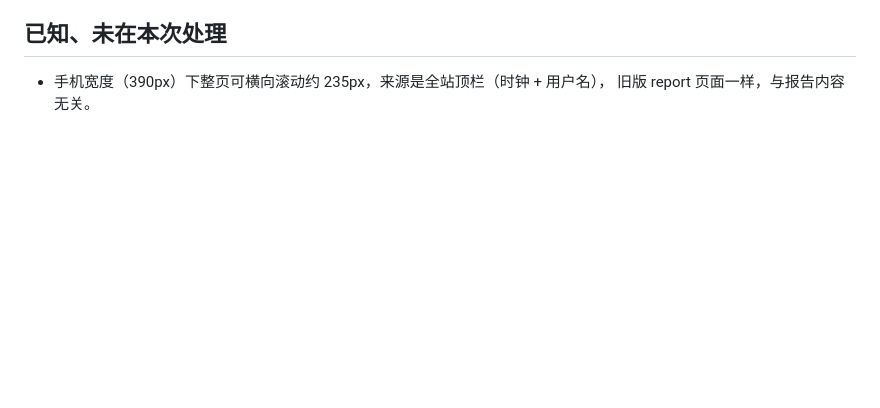
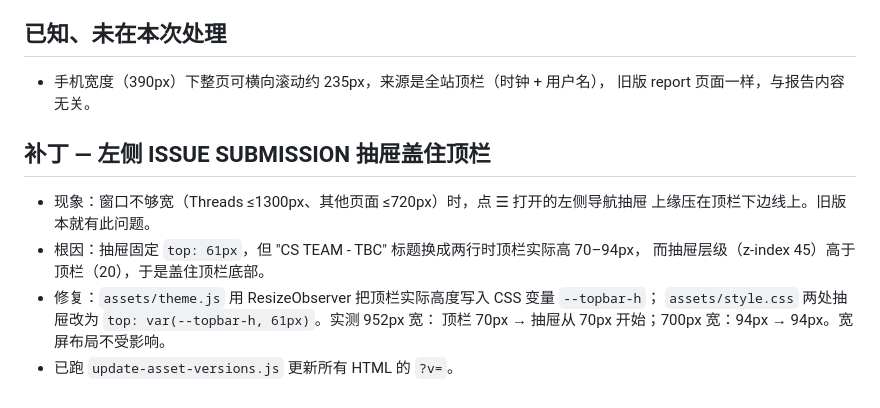
Before and after one commit to HeyVIP-csteam/TBC, a Markdown page: changelog/CHANGES-2026-10-12-report-redesign.md, the part around the change. GitHub-like rendering; blank space fills up the shorter version.

```diff
--- a/changelog/CHANGES-2026-10-12-report-redesign.md
+++ b/changelog/CHANGES-2026-10-12-report-redesign.md
@@ -45,3 +45,13 @@
 ## 已知、未在本次处理
 - 手机宽度（390px）下整页可横向滚动约 235px，来源是全站顶栏（时钟 + 用户名），
   旧版 report 页面一样，与报告内容无关。
+
+## 补丁 — 左侧 ISSUE SUBMISSION 抽屉盖住顶栏
+- 现象：窗口不够宽（Threads ≤1300px、其他页面 ≤720px）时，点 ☰ 打开的左侧导航抽屉
+  上缘压在顶栏下边线上。旧版本就有此问题。
+- 根因：抽屉固定 `top: 61px`，但 "CS TEAM - TBC" 标题换成两行时顶栏实际高 70–94px，
+  而抽屉层级（z-index 45）高于顶栏（20），于是盖住顶栏底部。
+- 修复：`assets/theme.js` 用 ResizeObserver 把顶栏实际高度写入 CSS 变量 `--topbar-h`；
+  `assets/style.css` 两处抽屉改为 `top: var(--topbar-h, 61px)`。实测 952px 宽：
+  顶栏 70px → 抽屉从 70px 开始；700px 宽：94px → 94px。宽屏布局不受影响。
+- 已跑 `update-asset-versions.js` 更新所有 HTML 的 `?v=`。
```
Also changed, not shown: changelog/CHANGES-2026-10-12-active-agents.md (added, +48 -0 lines).
